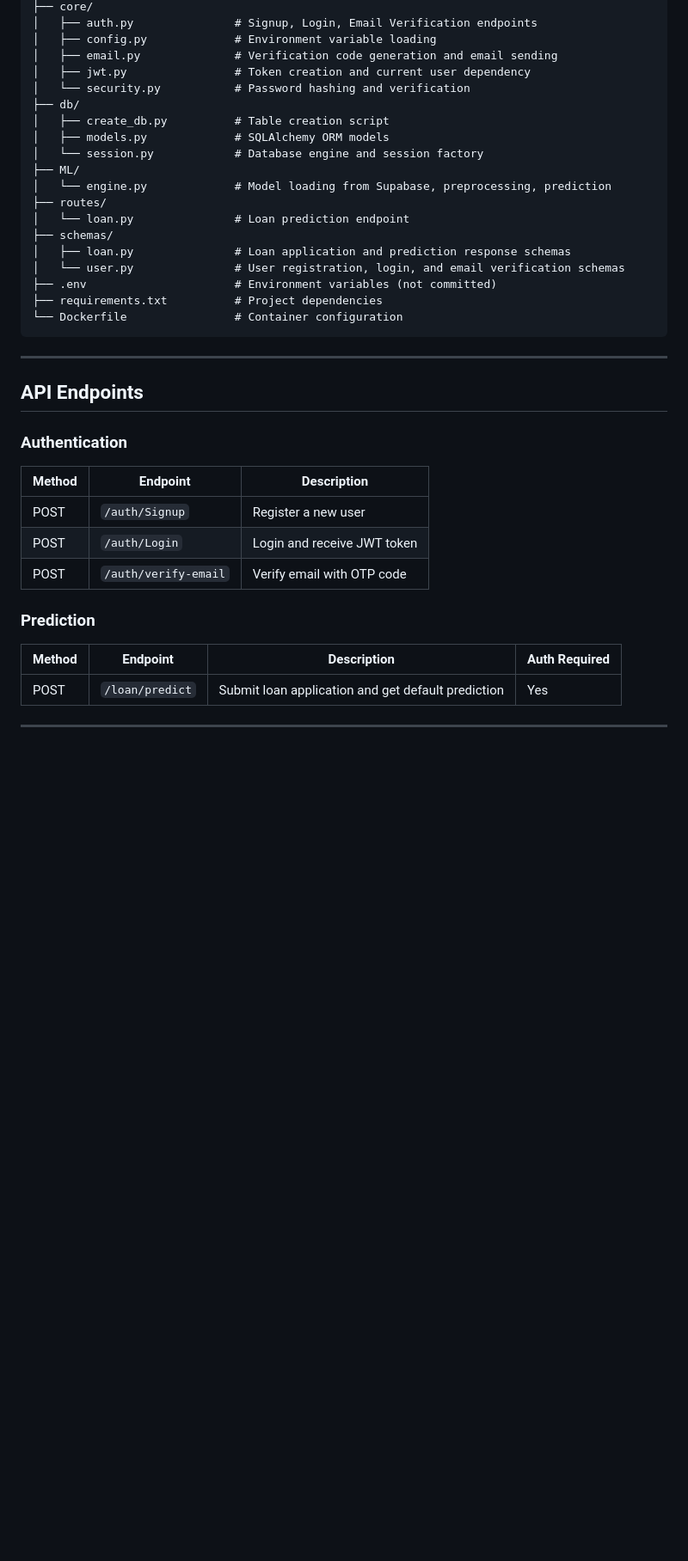
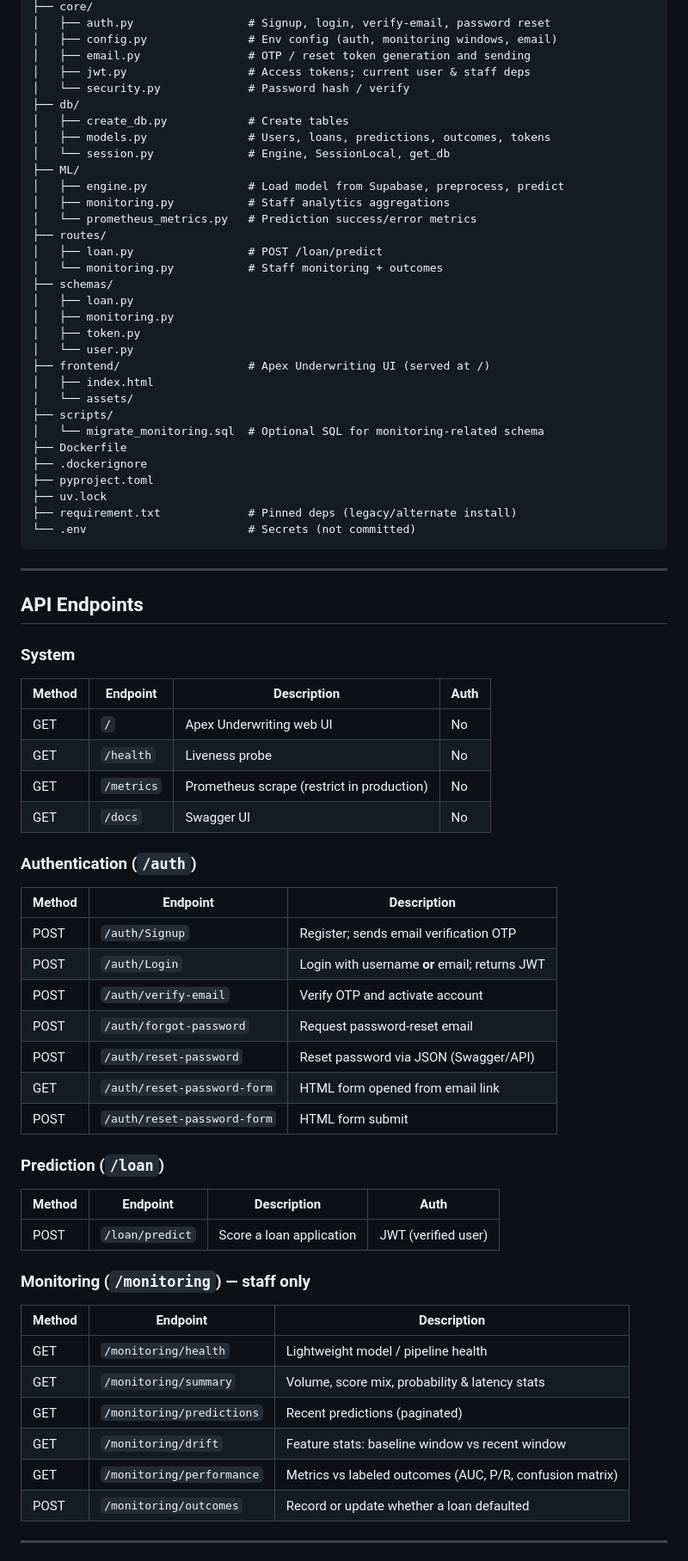
Before and after one commit to Hobim8/loan_backend, a Markdown page: README.md, the part around one of its changes. Shown at 86% size. Rendered like a GitHub page; blank space fills up the shorter version.

Commit message:
Revise README for enhanced clarity and new features
Updated README to reflect new features, installation instructions, and API details.

````diff
--- a/README.md
+++ b/README.md
@@ -49,42 +65,79 @@ loan_backend/
 ├── core/
-│   ├── auth.py               # Signup, Login, Email Verification endpoints
-│   ├── config.py             # Environment variable loading
-│   ├── email.py              # Verification code generation and email sending
-│   ├── jwt.py                # Token creation and current user dependency
-│   └── security.py           # Password hashing and verification
+│   ├── auth.py                 # Signup, login, verify-email, password reset
+│   ├── config.py               # Env config (auth, monitoring windows, email)
+│   ├── email.py                # OTP / reset token generation and sending
+│   ├── jwt.py                  # Access tokens; current user & staff deps
+│   └── security.py             # Password hash / verify
 ├── db/
-│   ├── create_db.py          # Table creation script
-│   ├── models.py             # SQLAlchemy ORM models
-│   └── session.py            # Database engine and session factory
+│   ├── create_db.py            # Create tables
+│   ├── models.py               # Users, loans, predictions, outcomes, tokens
+│   └── session.py              # Engine, SessionLocal, get_db
 ├── ML/
-│   └── engine.py             # Model loading from Supabase, preprocessing, prediction
+│   ├── engine.py               # Load model from Supabase, preprocess, predict
+│   ├── monitoring.py           # Staff analytics aggregations
+│   └── prometheus_metrics.py   # Prediction success/error metrics
 ├── routes/
-│   └── loan.py               # Loan prediction endpoint
+│   ├── loan.py                 # POST /loan/predict
+│   └── monitoring.py           # Staff monitoring + outcomes
 ├── schemas/
-│   ├── loan.py               # Loan application and prediction response schemas
-│   └── user.py               # User registration, login, and email verification schemas
-├── .env                      # Environment variables (not committed)
-├── requirements.txt          # Project dependencies
-└── Dockerfile                # Container configuration
+│   ├── loan.py
+│   ├── monitoring.py
+│   ├── token.py
+│   └── user.py
+├── frontend/                   # Apex Underwriting UI (served at /)
+│   ├── index.html
+│   └── assets/
+├── scripts/
+│   └── migrate_monitoring.sql  # Optional SQL for monitoring-related schema
+├── Dockerfile
+├── .dockerignore
+├── pyproject.toml
+├── uv.lock
+├── requirement.txt             # Pinned deps (legacy/alternate install)
+└── .env                        # Secrets (not committed)
 ```
 
 ---
 
 ## API Endpoints
 
-### Authentication
+### System
+
+| Method | Endpoint | Description | Auth |
+|---|---|---|---|
+| GET | `/` | Apex Underwriting web UI | No |
+| GET | `/health` | Liveness probe | No |
+| GET | `/metrics` | Prometheus scrape (restrict in production) | No |
+| GET | `/docs` | Swagger UI | No |
+
+### Authentication (`/auth`)
 
 | Method | Endpoint | Description |
 |---|---|---|
-| POST | `/auth/Signup` | Register a new user |
-| POST | `/auth/Login` | Login and receive JWT token |
-| POST | `/auth/verify-email` | Verify email with OTP code |
+| POST | `/auth/Signup` | Register; sends email verification OTP |
+| POST | `/auth/Login` | Login with username **or** email; returns JWT |
+| POST | `/auth/verify-email` | Verify OTP and activate account |
+| POST | `/auth/forgot-password` | Request password-reset email |
+| POST | `/auth/reset-password` | Reset password via JSON (Swagger/API) |
+| GET | `/auth/reset-password-form` | HTML form opened from email link |
+| POST | `/auth/reset-password-form` | HTML form submit |
 
-### Prediction
+### Prediction (`/loan`)
 
-| Method | Endpoint | Description | Auth Required |
+| Method | Endpoint | Description | Auth |
 |---|---|---|---|
-| POST | `/loan/predict` | Submit loan application and get default prediction | Yes |
+| POST | `/loan/predict` | Score a loan application | JWT (verified user) |
+
+### Monitoring (`/monitoring`) — **staff only**
+
+| Method | Endpoint | Description |
+|---|---|---|
+| GET | `/monitoring/health` | Lightweight model / pipeline health |
+| GET | `/monitoring/summary` | Volume, score mix, probability & latency stats |
+| GET | `/monitoring/predictions` | Recent predictions (paginated) |
+| GET | `/monitoring/drift` | Feature stats: baseline window vs recent window |
+| GET | `/monitoring/performance` | Metrics vs labeled outcomes (AUC, P/R, confusion matrix) |
+| POST | `/monitoring/outcomes` | Record or update whether a loan defaulted |
 
 ---
 
````
Also changed, not shown: other parts of README.md (+136 -45 lines).
